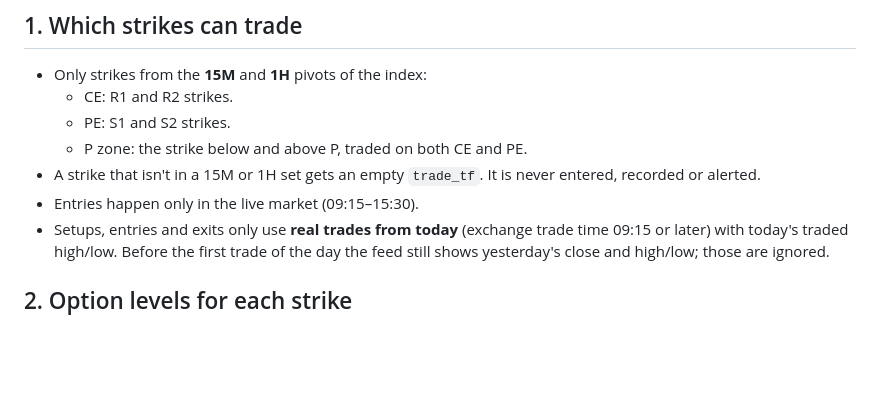
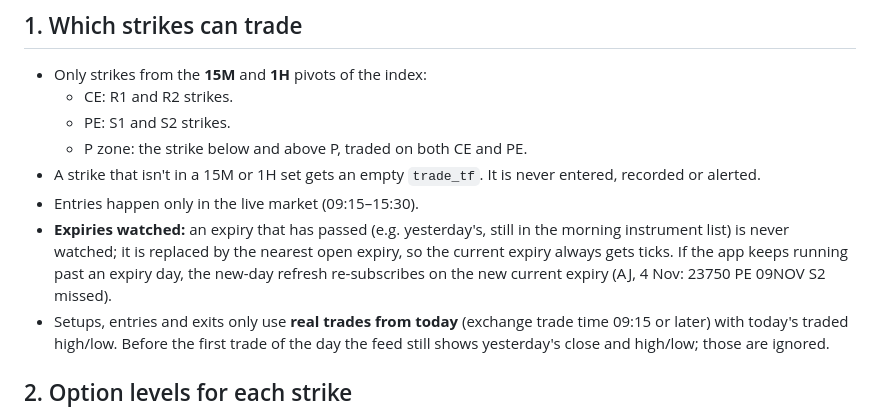
Before and after one commit to RaviBhardawaj/PivotReversal, a Markdown page: entry_logic.md, the part around the change. Drawn GitHub-style; blank space fills up the shorter version.

Commit message:
docs(entry_logic): passed expiries are never watched
Co-Authored-By: Claude Opus 5.5 <noreply@anthropic.com>
Claude-Session: https://claude.ai/code/session_01Ghtr65KqU5PUMPvQYWQRSj

```diff
--- a/entry_logic.md
+++ b/entry_logic.md
@@ -9,6 +9,7 @@ Source: `Options-angel_live-ok.py`. `StrategyStrikeState` runs the state machine
   - P zone: the strike below and above P, traded on both CE and PE.
 - A strike that isn't in a 15M or 1H set gets an empty `trade_tf`. It is never entered, recorded or alerted.
 - Entries happen only in the live market (09:15–15:30).
+- **Expiries watched:** an expiry that has passed (e.g. yesterday's, still in the morning instrument list) is never watched; it is replaced by the nearest open expiry, so the current expiry always gets ticks. If the app keeps running past an expiry day, the new-day refresh re-subscribes on the new current expiry (AJ, 4 Nov: 23750 PE 09NOV S2 missed).
 - Setups, entries and exits only use **real trades from today** (exchange trade time 09:15 or later) with today's traded high/low. Before the first trade of the day the feed still shows yesterday's close and high/low; those are ignored.
 
 ## 2. Option levels for each strike
```
